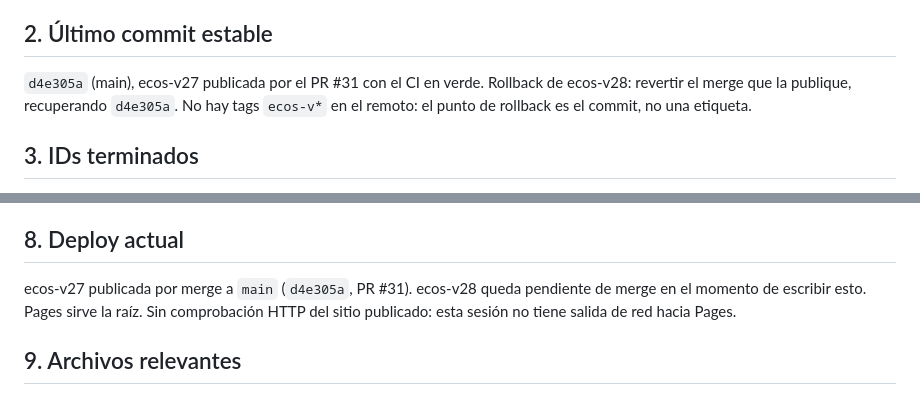
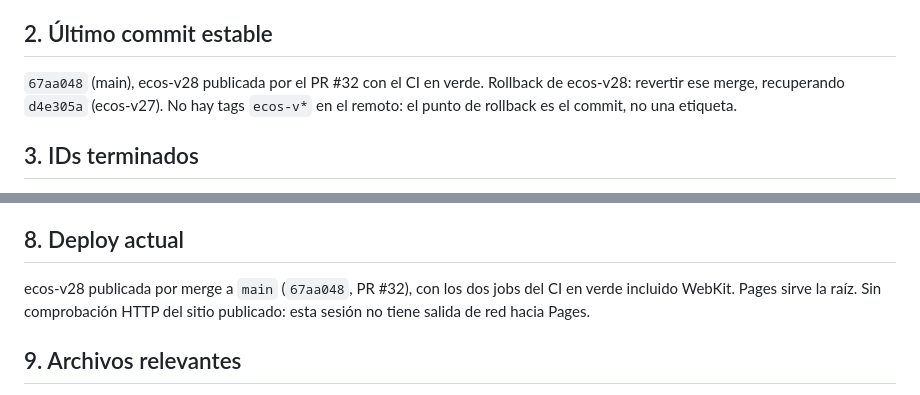
Before and after one commit to BlavionTeam/lito-lab, a Markdown page: CONTINUAR.md, 2 parts joined by grey strips. Rendered like a GitHub page.

Commit message:
docs(FEAT-028): fija el commit de publicación de ecos-v28 en el handoff (#33)
Claude-Session: https://claude.ai/code/session_01PeuEZpCCoteXKnepGaBYMz

Co-authored-by: Claude <noreply@anthropic.com>

```diff
--- a/CONTINUAR.md
+++ b/CONTINUAR.md
@@ -60,8 +60,8 @@ de emojis), FEAT-020 (emblema y pulido) y FEAT-021 (ficha pública de rival).
 
 ## 2. Último commit estable
 
-`d4e305a` (main), ecos-v27 publicada por el PR #31 con el CI en verde.
-Rollback de ecos-v28: revertir el merge que la publique, recuperando `d4e305a`.
+`67aa048` (main), ecos-v28 publicada por el PR #32 con el CI en verde.
+Rollback de ecos-v28: revertir ese merge, recuperando `d4e305a` (ecos-v27).
 No hay tags `ecos-v*` en el remoto: el punto de rollback es el commit, no una etiqueta.
 
 ## 3. IDs terminados
@@ -151,8 +151,8 @@ mide el CI), dos sesiones reales simultáneas, y la comprobación HTTP del sitio
 
 ## 8. Deploy actual
 
-ecos-v27 publicada por merge a `main` (`d4e305a`, PR #31). ecos-v28 queda pendiente de
-merge en el momento de escribir esto. Pages sirve la raíz.
+ecos-v28 publicada por merge a `main` (`67aa048`, PR #32), con los dos jobs del CI en
+verde incluido WebKit. Pages sirve la raíz.
 Sin comprobación HTTP del sitio publicado: esta sesión no tiene salida de red hacia Pages.
 
 ## 9. Archivos relevantes
```
